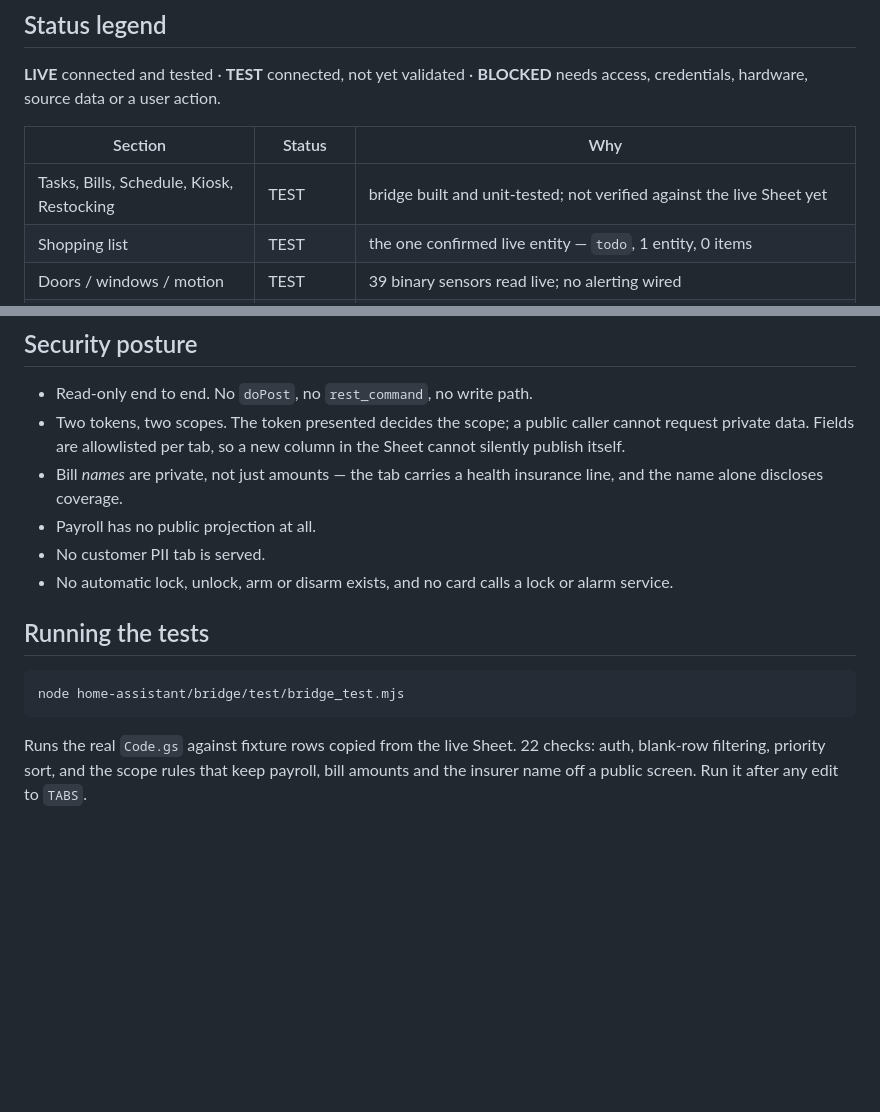
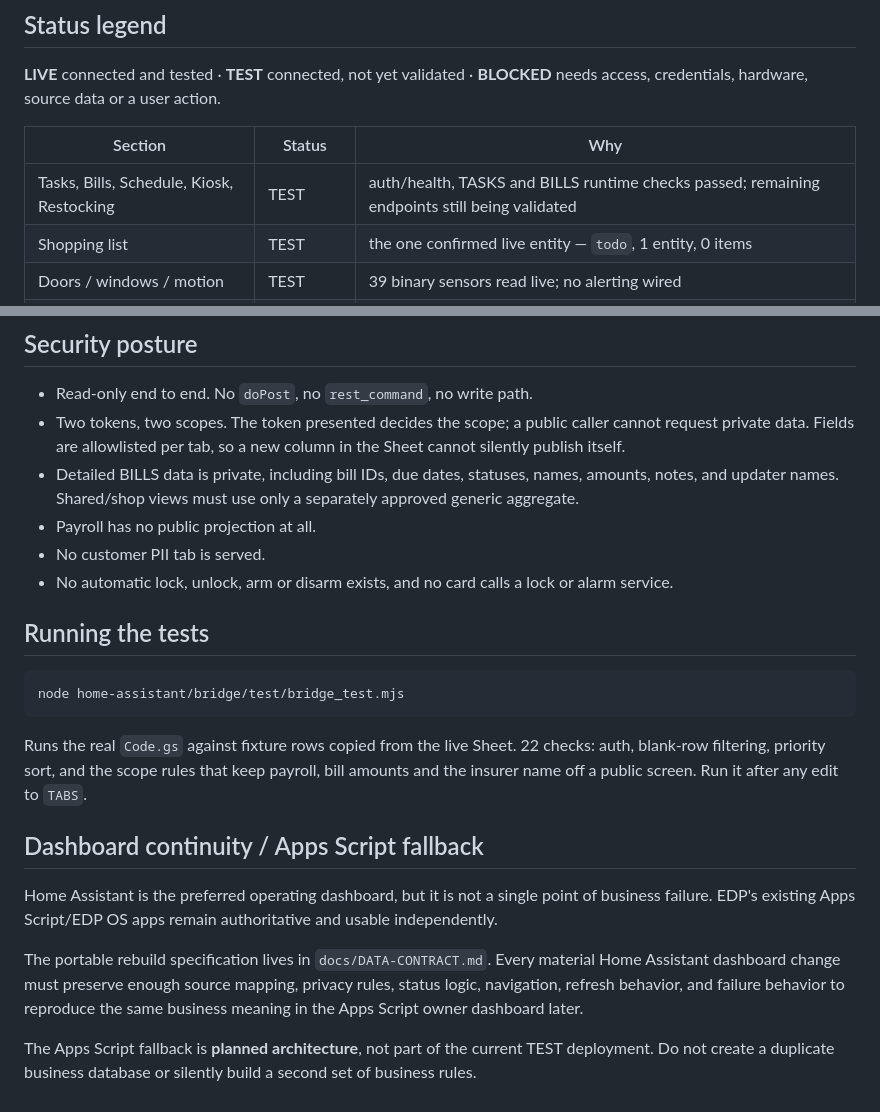
Before and after one commit to BUTTER6599/EDP-Master-System, a Markdown page: home-assistant/README.md, 2 parts joined by grey strips. GitHub-like rendering; blank space fills up the shorter version.

Commit message:
Add dashboard continuity and Apps Script fallback architecture

```diff
--- a/home-assistant/README.md
+++ b/home-assistant/README.md
@@ -52,7 +52,7 @@ action.
 
 | Section | Status | Why |
 |---|---|---|
-| Tasks, Bills, Schedule, Kiosk, Restocking | TEST | bridge built and unit-tested; not verified against the live Sheet yet |
+| Tasks, Bills, Schedule, Kiosk, Restocking | TEST | auth/health, TASKS and BILLS runtime checks passed; remaining endpoints still being validated |
 | Shopping list | TEST | the one confirmed live entity — `todo`, 1 entity, 0 items |
 | Doors / windows / motion | TEST | 39 binary sensors read live; no alerting wired |
 | Locks | BLOCKED | `lock` domain empty on 2026-09-02 and 2026-09-20 |
@@ -86,8 +86,9 @@ verification checklist proves it works.
 - Two tokens, two scopes. The token presented decides the scope; a public
   caller cannot request private data. Fields are allowlisted per tab, so a
   new column in the Sheet cannot silently publish itself.
-- Bill *names* are private, not just amounts — the tab carries a health
-  insurance line, and the name alone discloses coverage.
+- Detailed BILLS data is private, including bill IDs, due dates, statuses,
+  names, amounts, notes, and updater names. Shared/shop views must use only
+  a separately approved generic aggregate.
 - Payroll has no public projection at all.
 - No customer PII tab is served.
 - No automatic lock, unlock, arm or disarm exists, and no card calls a
@@ -103,3 +104,20 @@ Runs the real `Code.gs` against fixture rows copied from the live Sheet.
 22 checks: auth, blank-row filtering, priority sort, and the scope rules
 that keep payroll, bill amounts and the insurer name off a public screen.
 Run it after any edit to `TABS`.
+
+
+## Dashboard continuity / Apps Script fallback
+
+Home Assistant is the preferred operating dashboard, but it is not a
+single point of business failure. EDP's existing Apps Script/EDP OS apps
+remain authoritative and usable independently.
+
+The portable rebuild specification lives in
+`docs/DATA-CONTRACT.md`. Every material Home Assistant dashboard change
+must preserve enough source mapping, privacy rules, status logic,
+navigation, refresh behavior, and failure behavior to reproduce the same
+business meaning in the Apps Script owner dashboard later.
+
+The Apps Script fallback is **planned architecture**, not part of the
+current TEST deployment. Do not create a duplicate business database or
+silently build a second set of business rules.
```
